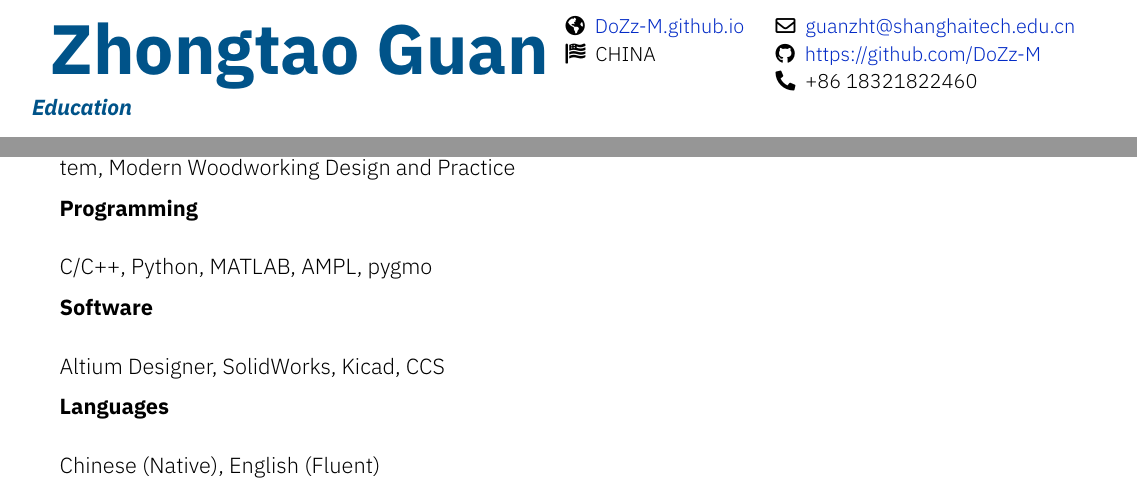
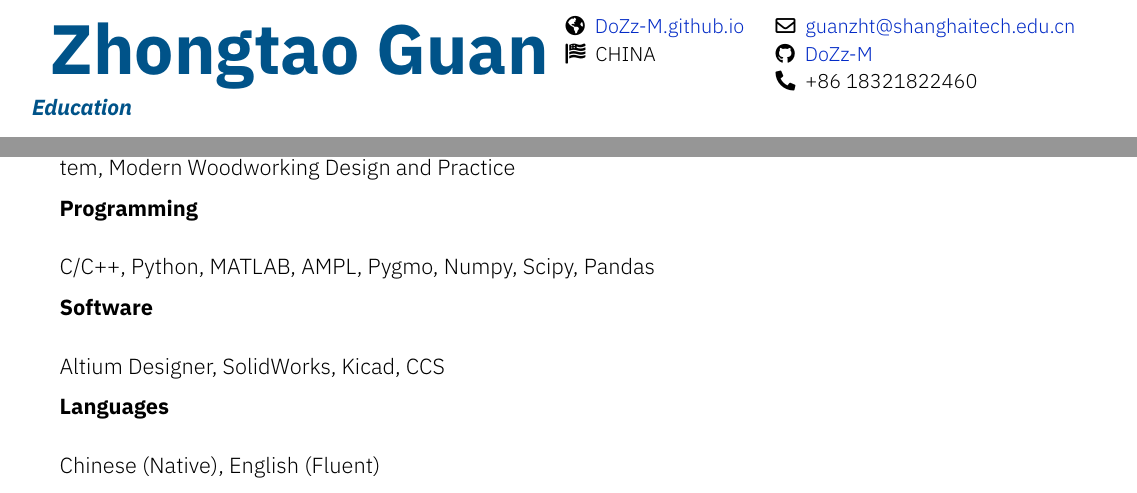
Before and after one commit to DoZz-M/Curriculum-Vitae, a LaTeX CV (ZhongtaoGuan-resume.tex): two parts of pages 1 and 2 of 2, joined at a grey line, cut so that both start at the same text. Compiled offline with XeLaTeX.

Commit message:
fix bug of github link

```diff
--- a/ZhongtaoGuan-resume.tex
+++ b/ZhongtaoGuan-resume.tex
@@ -5,7 +5,7 @@
 \begin{document}
 \resumeheader
 {\email{guanzht@shanghaitech.edu.cn}}
-{\github{https://github.com/DoZz-M}}
+{\github{DoZz-M}}
 {\phone{+86 18321822460}}
 {\website{DoZz-M.github.io}}
 {\nationality{CHINA}}
@@ -89,7 +89,7 @@
 Signals and Systems, Electric Circuit (as TA), Digtial/Analog Circuit, Power System, Modern Woodworking Design and Practice}
 \end{subsectionnobullet}
 \begin{subsectionnobullet}{\textbf{Programming}}{}{}{}
-    \item {C/C++, Python, MATLAB, AMPL, pygmo}
+    \item {C/C++, Python, MATLAB, AMPL, Pygmo, Numpy, Scipy, Pandas}
 \end{subsectionnobullet}
 \begin{subsectionnobullet}{\textbf{Software}}{}{}{}
     \item {Altium Designer, SolidWorks, Kicad, CCS}
```
Also changed, not shown: ZhongtaoGuan-resume.pdf.
